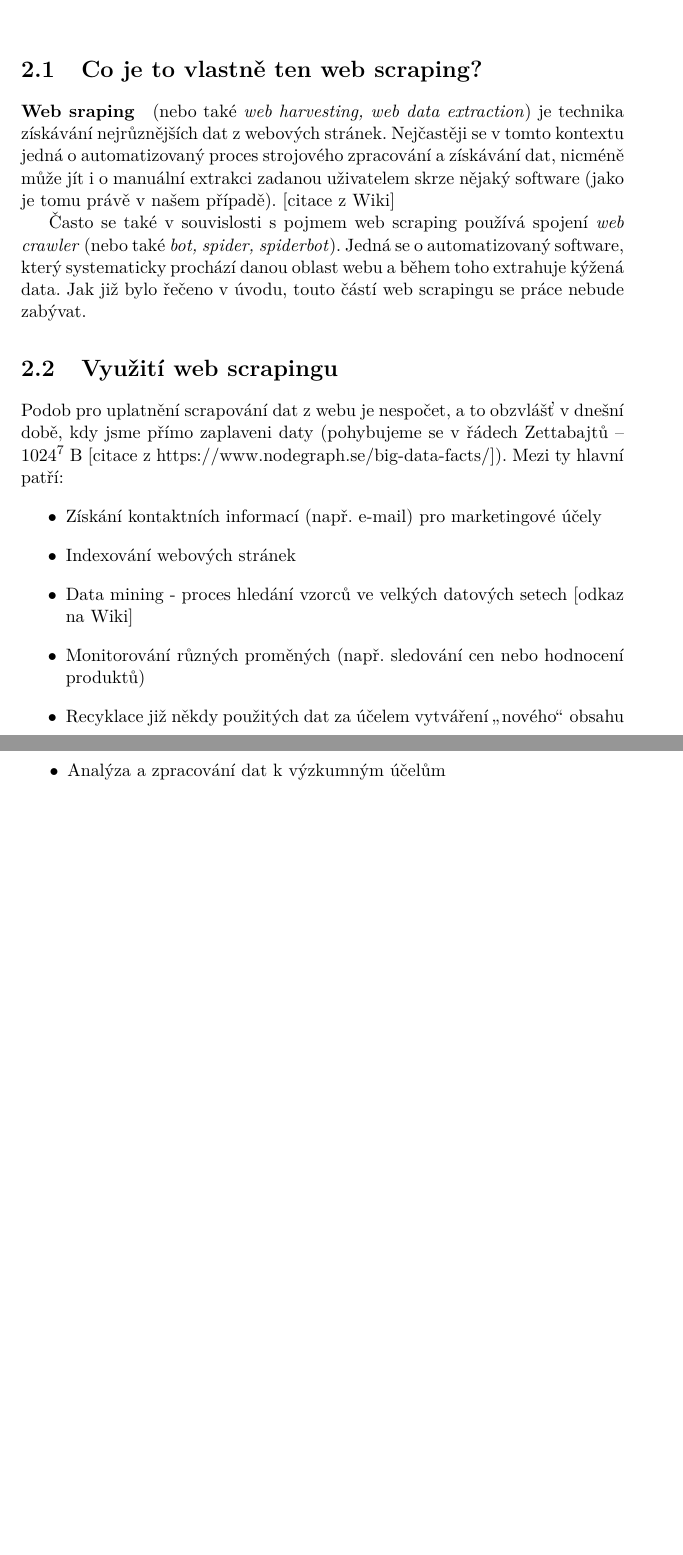
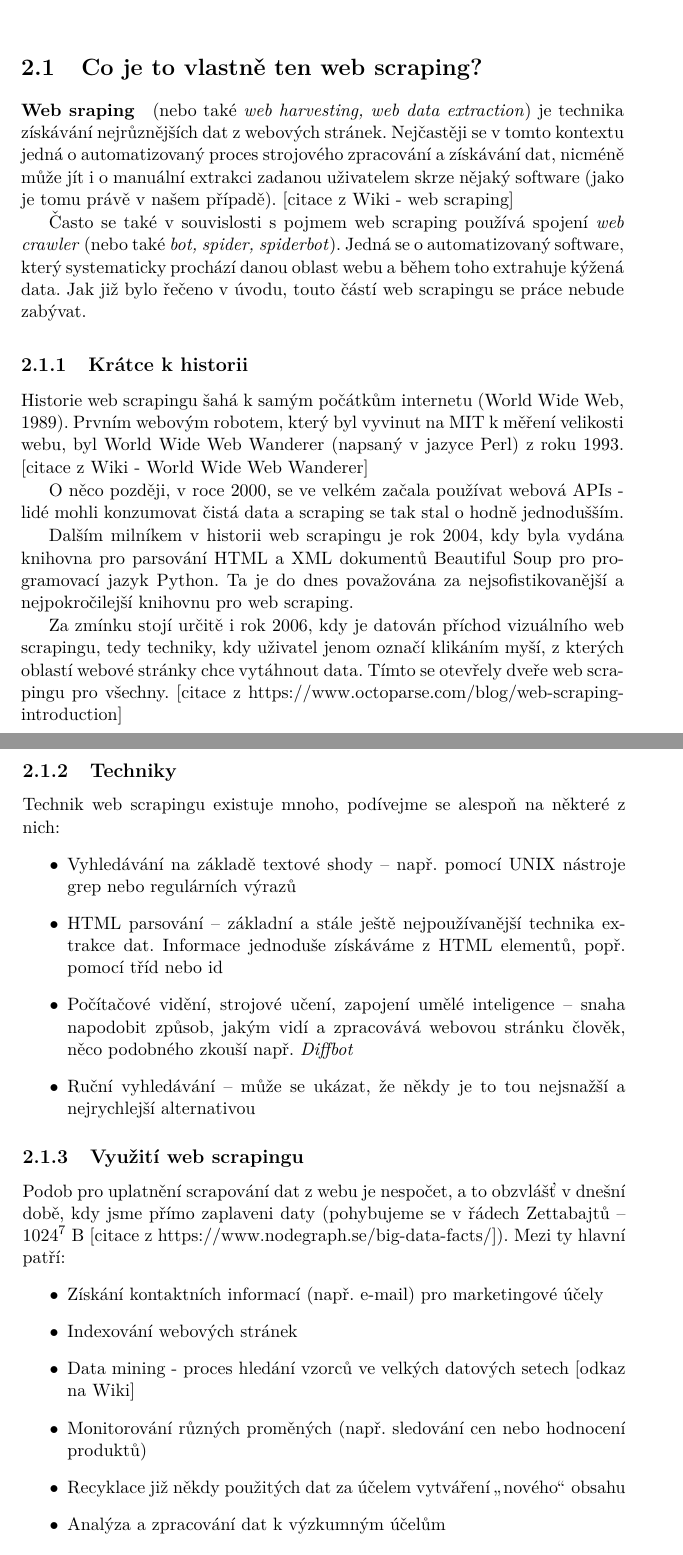
Before and after one commit to drahoja9/scraper, a LaTeX thesis (LaTeX/Sablona_BP_UTF-8.tex): two parts of pages 19 and 20 of 39, joined at a grey line, cut so that both start at the same text, the shorter picture padded with empty space. The pictures show the PDF file LaTeX/Sablona_BP_UTF-8.pdf that the author committed with the source.

Commit message:
Added a few subsections

```diff
--- a/LaTeX/Sablona_BP_UTF-8.tex
+++ b/LaTeX/Sablona_BP_UTF-8.tex
@@ -73,11 +73,29 @@ Naopak v rozsahu této práce není tvorba web crawlera ani žádného jiného p
 
 \section{Co je to vlastně ten web scraping?}
 \paragraph{Web sraping}
-(nebo také \emph{web harvesting, web data extraction}) je technika získávání nejrůznějších dat z webových stránek. Nejčastěji se v tomto kontextu jedná o automatizovaný proces strojového zpracování a získávání dat, nicméně může jít i o manuální extrakci zadanou uživatelem skrze nějaký software (jako je tomu právě v našem případě). [citace z Wiki]
+(nebo také \emph{web harvesting, web data extraction}) je technika získávání nejrůznějších dat z webových stránek. Nejčastěji se v tomto kontextu jedná o automatizovaný proces strojového zpracování a získávání dat, nicméně může jít i o manuální extrakci zadanou uživatelem skrze nějaký software (jako je tomu právě v našem případě). [citace z Wiki - web scraping]
 
 Často se také v souvislosti s pojmem web scraping používá spojení \emph{web crawler} (nebo také \emph{bot, spider, spiderbot}). Jedná se o automatizovaný software, který systematicky prochází danou oblast webu a během toho extrahuje kýžená data. Jak již bylo řečeno v úvodu, touto částí web scrapingu se práce nebude zabývat.
 
-\section{Využití web scrapingu}
+\subsection{Krátce k historii}
+Historie web scrapingu šahá k samým počátkům internetu (World Wide Web, 1989). Prvním webovým robotem, který byl vyvinut na MIT k měření velikosti webu, byl World Wide Web Wanderer (napsaný v jazyce Perl) z roku 1993. [citace z Wiki - World Wide Web Wanderer]
+
+O něco později, v roce 2000, se ve velkém začala používat webová APIs - lidé mohli konzumovat čistá data a scraping se tak stal o hodně jednodušším.
+
+Dalším milníkem v historii web scrapingu je rok 2004, kdy byla vydána knihovna pro parsování HTML a XML dokumentů Beautiful Soup pro programovací jazyk Python. Ta je do dnes považována za nejsofistikovanější a nejpokročilejší knihovnu pro web scraping.
+
+Za zmínku stojí určitě i rok 2006, kdy je datován příchod vizuálního web scrapingu, tedy techniky, kdy uživatel jenom označí klikáním myší, z kterých oblastí webové stránky chce vytáhnout data. Tímto se otevřely dveře web scrapingu pro všechny. [citace z https://www.octoparse.com/blog/web-scraping-introduction]
+
+\subsection{Techniky}
+Technik web scrapingu existuje mnoho, podívejme se alespo\v{n} na některé z nich:
+\begin{itemize}
+	\item Vyhledávání na základě textové shody -- např. pomocí UNIX nástroje grep nebo regulárních výrazů
+	\item HTML parsování -- základní a stále ještě nejpoužívanější technika extrakce dat. Informace jednoduše získáváme z HTML elementů, popř. pomocí tříd nebo id
+	\item Počítačové vidění, strojové učení, zapojení umělé inteligence -- snaha napodobit způsob, jakým vidí a zpracovává webovou stránku člověk, něco podobného zkouší např. \emph{Diffbot}
+	\item Ruční vyhledávání -- může se ukázat, že někdy je to tou nejsnažší a nejrychlejší alternativou
+\end{itemize}
+
+\subsection{Využití web scrapingu}
 Podob pro uplatnění scrapování dat z webu je nespočet, a to obzvláš\v{t} v dnešní době, kdy jsme přímo zaplaveni daty (pohybujeme se v řádech Zettabajtů -- $1024^{7}$ B [citace z https://www.nodegraph.se/big-data-facts/]). Mezi ty hlavní patří:
 \begin{itemize}
 	\item Získání kontaktních informací (např. e-mail) pro marketingové účely
```
Also changed, not shown: LaTeX/Sablona_BP_UTF-8.pdf, LaTeX/Sablona_BP_UTF-8.tex (4 more changed lines), 5 other files.
